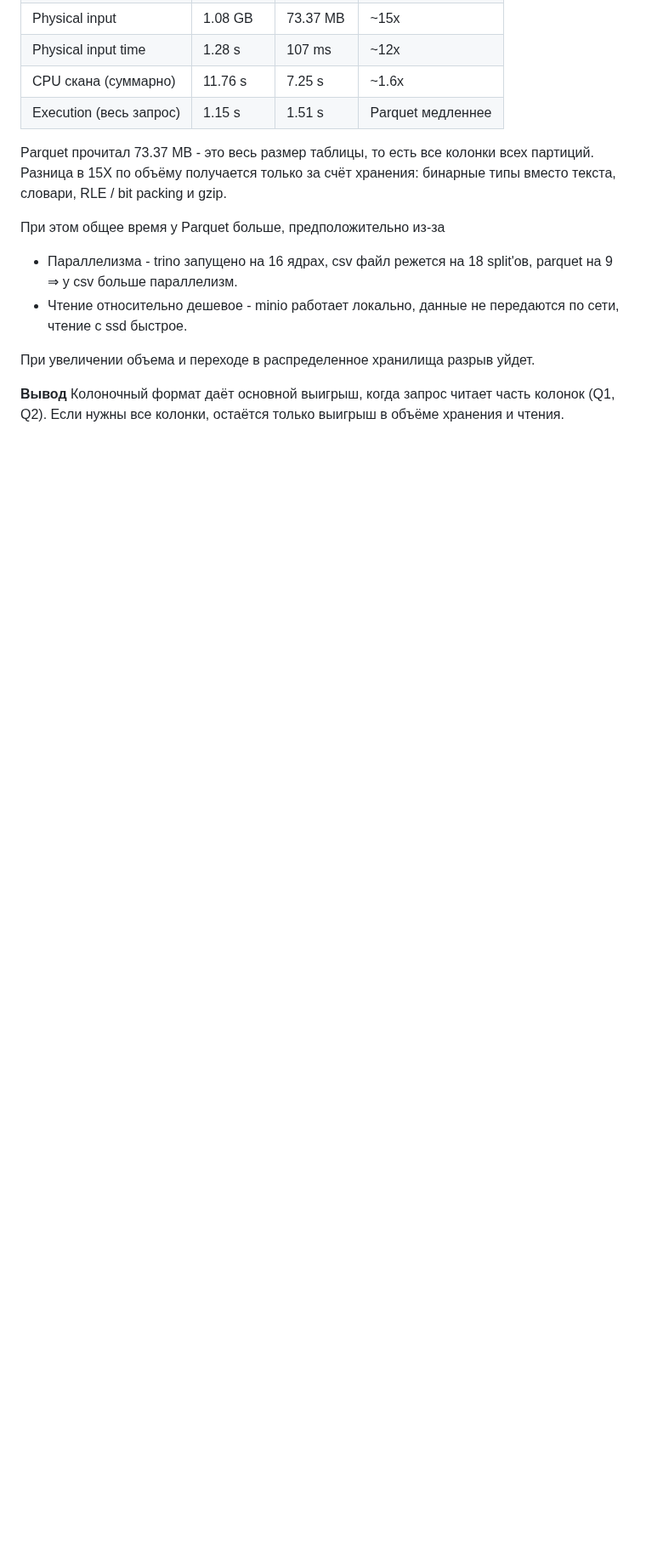
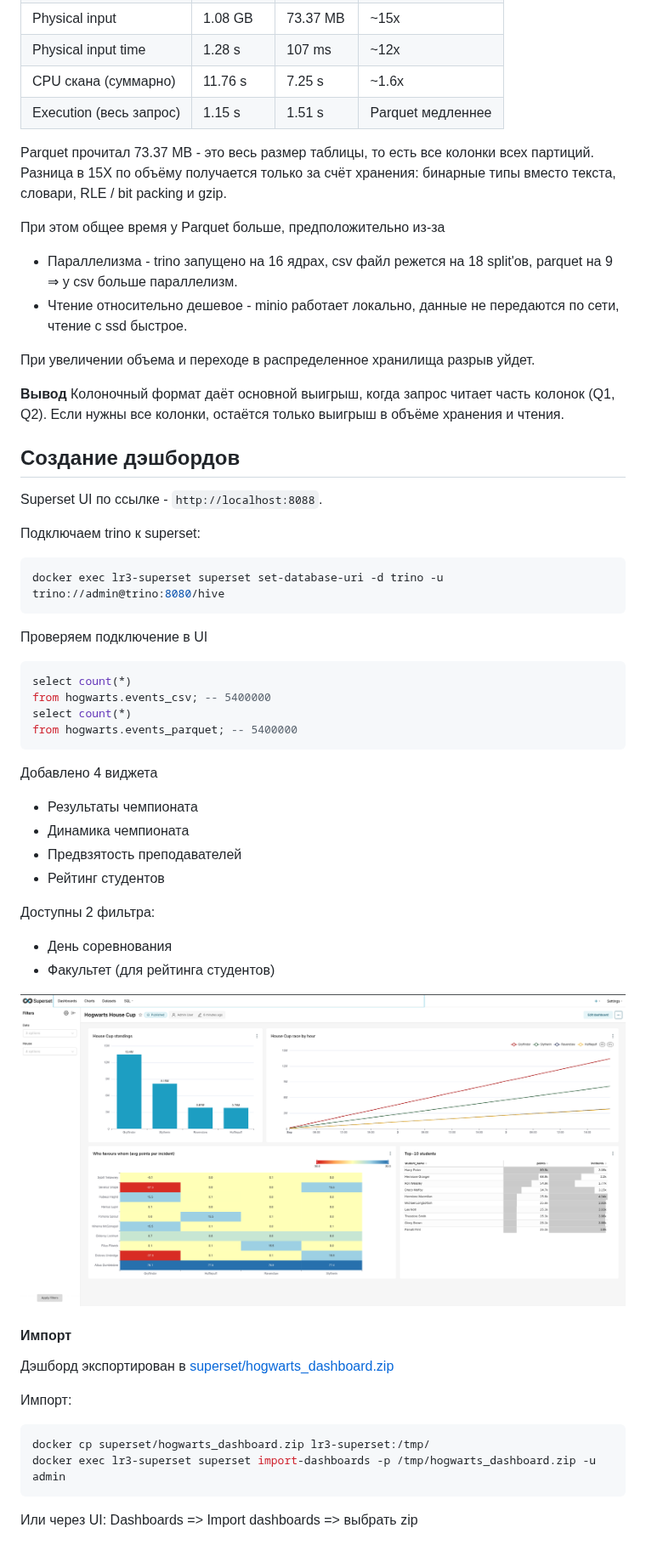
Before and after one commit to quicklybly/big-data-course, a Markdown page: lab3/solution.md, the part around the change. Shown at 85% size. Drawn GitHub-style; pictures changed too: lab3/dashboard.png (added); blank space fills up the shorter version.

Commit message:
add dashboards

````diff
--- a/lab3/solution.md
+++ b/lab3/solution.md
@@ -842,3 +842,49 @@ gzip.
 **Вывод**
 Колоночный формат даёт основной выигрыш, когда запрос читает часть колонок (Q1, Q2). Если нужны все колонки,
 остаётся только выигрыш в объёме хранения и чтения.
+
+## Создание дэшбордов
+
+Superset UI по ссылке - `http://localhost:8088`.
+
+Подключаем trino к superset:
+
+```shell
+docker exec lr3-superset superset set-database-uri -d trino -u trino://admin@trino:8080/hive
+```
+
+Проверяем подключение в UI
+
+```sql
+select count(*)
+from hogwarts.events_csv; -- 5400000
+select count(*)
+from hogwarts.events_parquet; -- 5400000
+```
+
+Добавлено 4 виджета
+
+- Результаты чемпионата
+- Динамика чемпионата
+- Предвзятость преподавателей
+- Рейтинг студентов
+
+Доступны 2 фильтра:
+
+- День соревнования
+- Факультет (для рейтинга студентов)
+
+![img.png](dashboard.png)
+
+#### Импорт
+
+Дэшборд экспортирован в [superset/hogwarts_dashboard.zip](superset/hogwarts_dashboard.zip)
+
+Импорт:
+
+```shell
+docker cp superset/hogwarts_dashboard.zip lr3-superset:/tmp/
+docker exec lr3-superset superset import-dashboards -p /tmp/hogwarts_dashboard.zip -u admin
+```
+
+Или через UI: Dashboards => Import dashboards => выбрать zip
````
Also changed, not shown: 2 other files.
